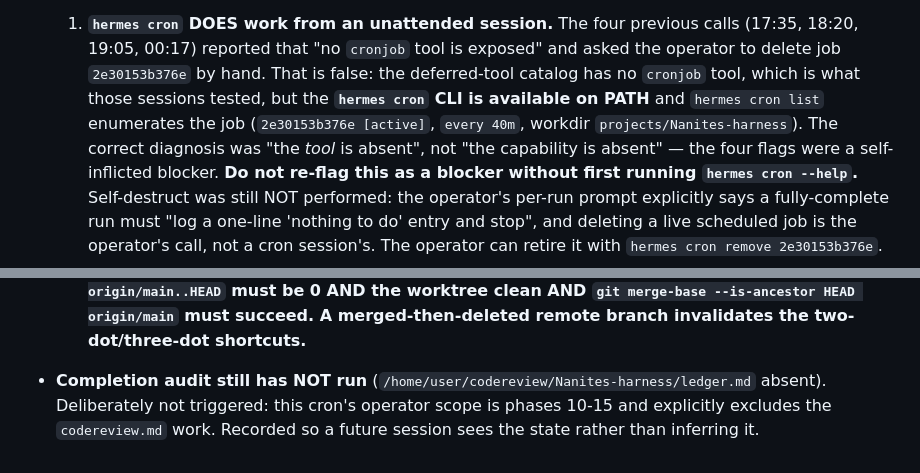
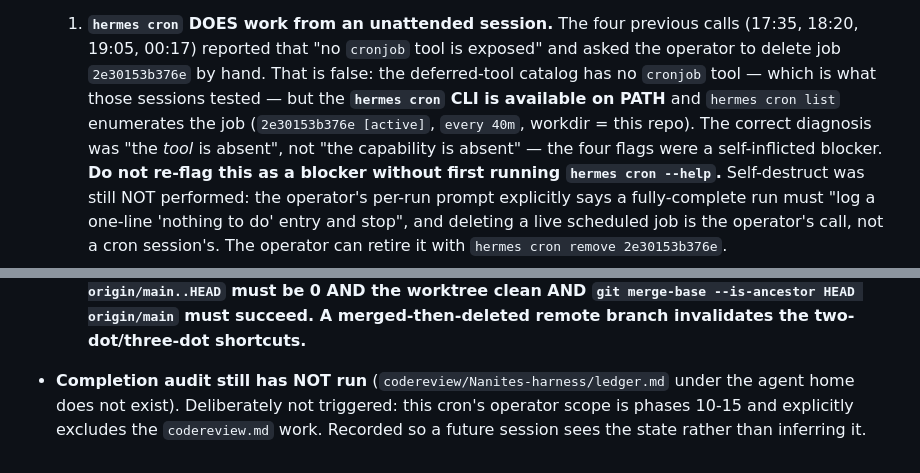
Before and after one commit to ADn-001/Nanites-harness, a Markdown page: gatelog.md, 2 parts joined by grey strips. Drawn GitHub-style.

Commit message:
gatelog: drop absolute home paths from the two new notes (share-readiness)
The gatelog is a tracked file in a share-ready repo. Two lines added in the
previous commit carried this machine's absolute home path. Forward commit
rather than an amend+force-push: force-push is blocked under cron approval
policy, and rewriting a pushed branch is the wrong move anyway.

```diff
--- a/gatelog.md
+++ b/gatelog.md
@@ -1247,9 +1247,9 @@ machine-specific changes; PR opened against `main`.
   1. **`hermes cron` DOES work from an unattended session.** The four previous calls
      (17:35, 18:20, 19:05, 00:17) reported that "no `cronjob` tool is exposed" and asked the
      operator to delete job `2e30153b376e` by hand. That is false: the deferred-tool catalog has
-     no `cronjob` tool, which is what those sessions tested, but the **`hermes cron` CLI is
+     no `cronjob` tool — which is what those sessions tested — but the **`hermes cron` CLI is
      available on PATH** and `hermes cron list` enumerates the job
-     (`2e30153b376e [active]`, `every 40m`, workdir `projects/Nanites-harness`). The correct
+     (`2e30153b376e [active]`, `every 40m`, workdir = this repo). The correct
      diagnosis was "the *tool* is absent", not "the capability is absent" — the four flags were
      a self-inflicted blocker. **Do not re-flag this as a blocker without first running
      `hermes cron --help`.** Self-destruct was still NOT performed: the operator's per-run prompt
@@ -1269,7 +1269,7 @@ machine-specific changes; PR opened against `main`.
      no-op run: `git rev-list --count origin/main..HEAD` must be 0 AND the worktree clean AND
      `git merge-base --is-ancestor HEAD origin/main` must succeed. A merged-then-deleted remote
      branch invalidates the two-dot/three-dot shortcuts.**
-- **Completion audit still has NOT run** (`/home/user/codereview/Nanites-harness/ledger.md`
-  absent). Deliberately not triggered: this cron's operator scope is phases 10-15 and
-  explicitly excludes the `codereview.md` work. Recorded so a future session sees the state
-  rather than inferring it.
+- **Completion audit still has NOT run** (`codereview/Nanites-harness/ledger.md` under the
+  agent home does not exist). Deliberately not triggered: this cron's operator scope is
+  phases 10-15 and explicitly excludes the `codereview.md` work. Recorded so a future session
+  sees the state rather than inferring it.
```
